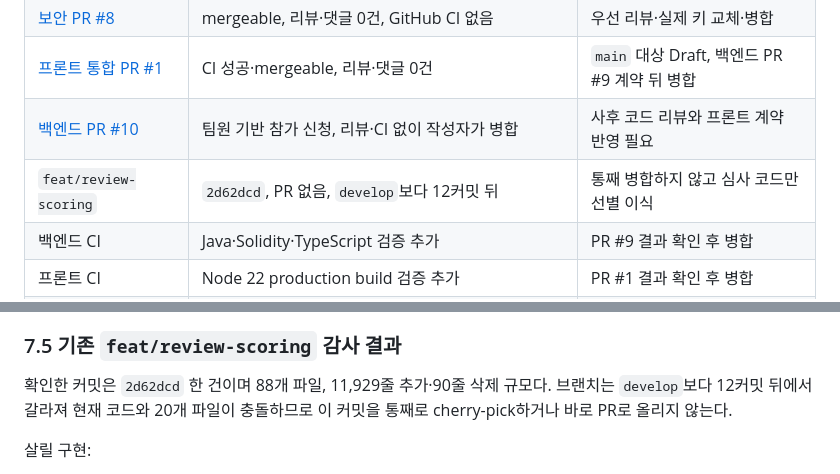
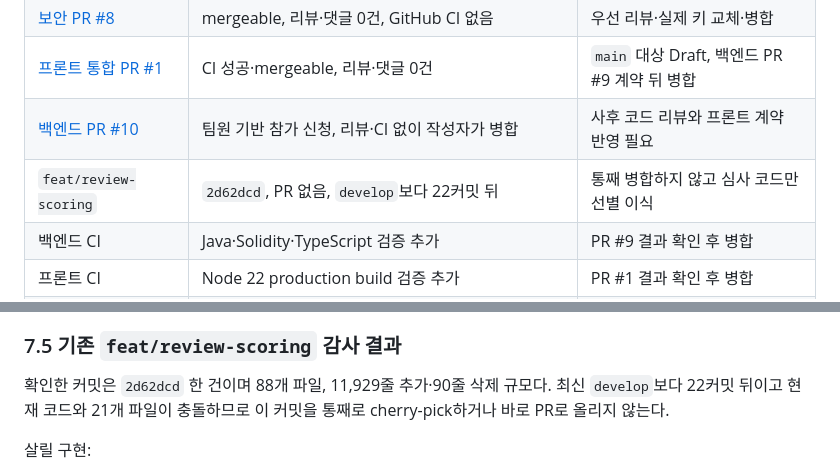
Before and after one commit to Tok-Baro/Trekkey_BackEnd, a Markdown page: docs/meetings/2026-07-27-integration-agenda.md, 2 parts joined by grey strips. Drawn GitHub-style.

Commit message:
docs: refresh review branch divergence

```diff
--- a/docs/meetings/2026-07-27-integration-agenda.md
+++ b/docs/meetings/2026-07-27-integration-agenda.md
@@ -49,7 +49,7 @@
 | [보안 PR #8](https://github.com/Tok-Baro/Trekkey_BackEnd/pull/8) | mergeable, 리뷰·댓글 0건, GitHub CI 없음 | 우선 리뷰·실제 키 교체·병합 |
 | [프론트 통합 PR #1](https://github.com/Tok-Baro/Trekkey/pull/1) | CI 성공·mergeable, 리뷰·댓글 0건 | `main` 대상 Draft, 백엔드 PR #9 계약 뒤 병합 |
 | [백엔드 PR #10](https://github.com/Tok-Baro/Trekkey_BackEnd/pull/10) | 팀원 기반 참가 신청, 리뷰·CI 없이 작성자가 병합 | 사후 코드 리뷰와 프론트 계약 반영 필요 |
-| `feat/review-scoring` | `2d62dcd`, PR 없음, `develop`보다 12커밋 뒤 | 통째 병합하지 않고 심사 코드만 선별 이식 |
+| `feat/review-scoring` | `2d62dcd`, PR 없음, `develop`보다 22커밋 뒤 | 통째 병합하지 않고 심사 코드만 선별 이식 |
 | 백엔드 CI | Java·Solidity·TypeScript 검증 추가 | PR #9 결과 확인 후 병합 |
 | 프론트 CI | Node 22 production build 검증 추가 | PR #1 결과 확인 후 병합 |
 | 브랜치 보호 | Private Free 플랜에서 서버 강제 제한 | 팀 규칙과 CI로 우선 운영 |
@@ -257,7 +257,7 @@ PR #10 반영:
 
 ### 7.5 기존 `feat/review-scoring` 감사 결과
 
-확인한 커밋은 `2d62dcd` 한 건이며 88개 파일, 11,929줄 추가·90줄 삭제 규모다. 브랜치는 `develop`보다 12커밋 뒤에서 갈라져 현재 코드와 20개 파일이 충돌하므로 이 커밋을 통째로 cherry-pick하거나 바로 PR로 올리지 않는다.
+확인한 커밋은 `2d62dcd` 한 건이며 88개 파일, 11,929줄 추가·90줄 삭제 규모다. 최신 `develop`보다 22커밋 뒤이고 현재 코드와 21개 파일이 충돌하므로 이 커밋을 통째로 cherry-pick하거나 바로 PR로 올리지 않는다.
 
 살릴 구현:
 
```
